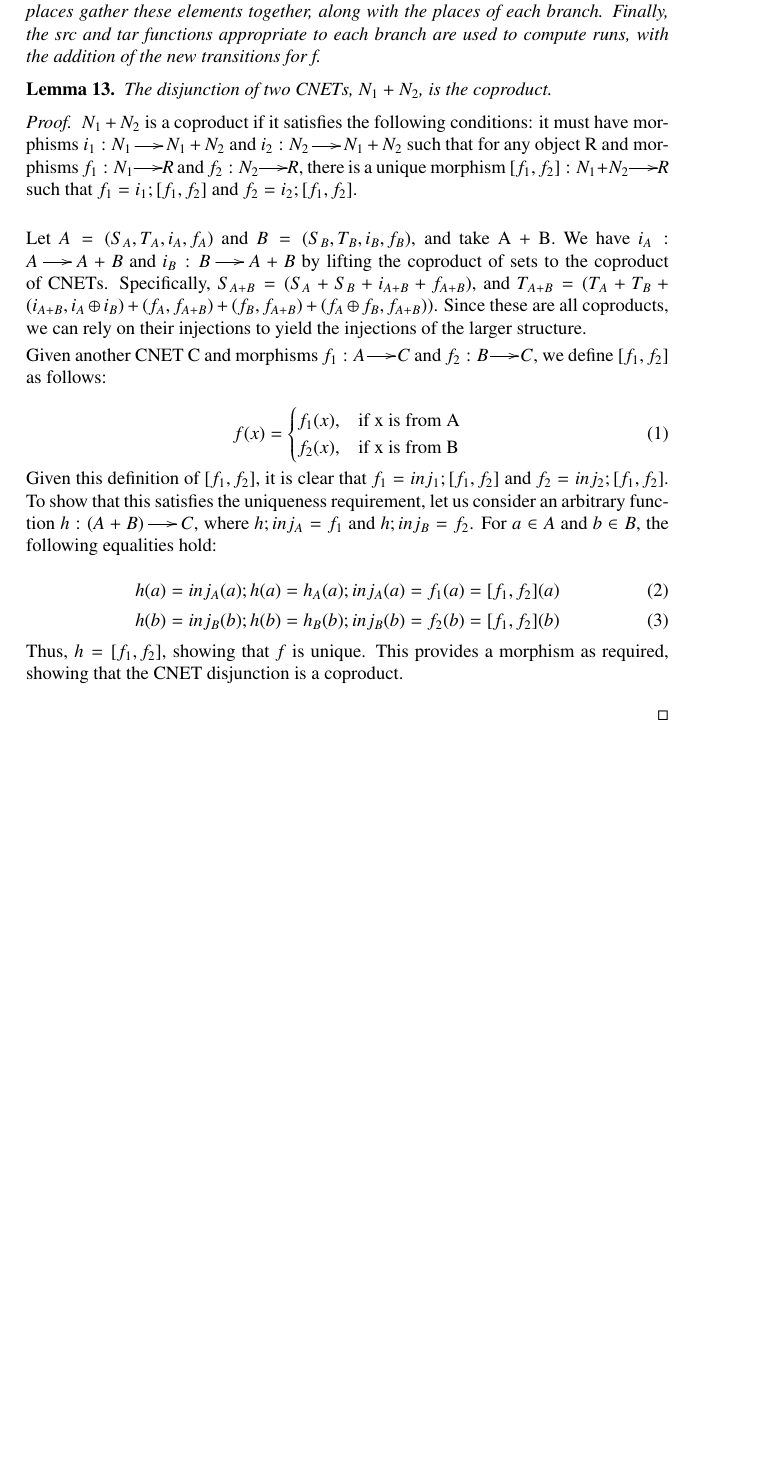
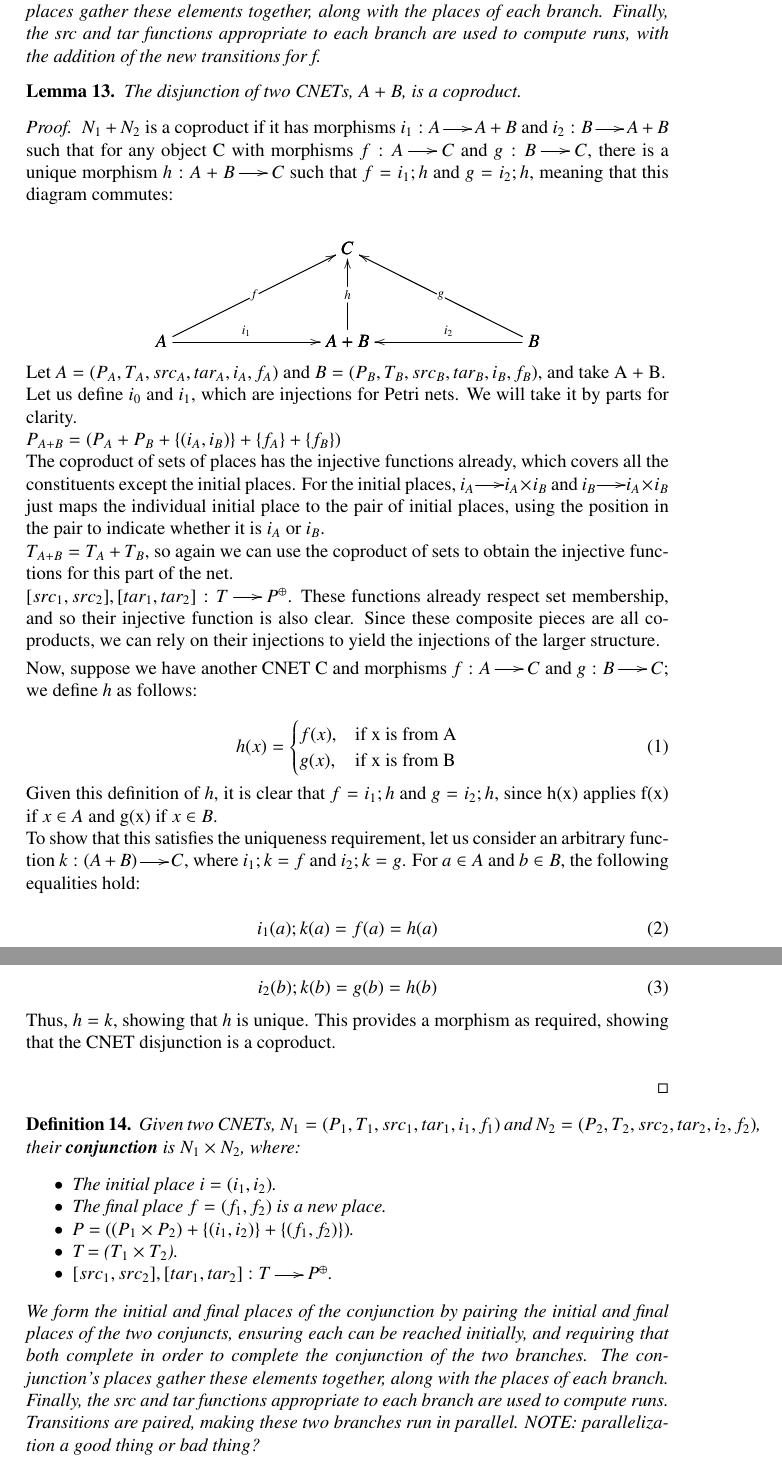
Before and after one commit to MonoidalAttackTrees/Attack-Tree-Petri-Nets, a LaTeX paper (main.tex, which reads NotesAttackTreesPetriNets.tex): part of page 5 of 8 before the commit and two parts of pages 5 and 6 of 9 after it, the two joined at a grey line, cut so that both start at the same text, the shorter picture padded with empty space. Compiled offline with pdfLaTeX.

Commit message:
Working on coproduct proof, added a first stab at defining AND as product.

```diff
--- a/NotesAttackTreesPetriNets.tex
+++ b/NotesAttackTreesPetriNets.tex
@@ -201,32 +201,65 @@ We form the initial place of the disjunction by pairing the initial places of th
 \end{definition}
 \begin{lemma}
   \label{lemma:OR-coproduct}
-  The disjunction of two CNETs, $N_1 + N_2$, is the coproduct.
+  The disjunction of two CNETs, $A + B$, is a coproduct.
 \end{lemma}
 \begin {proof}
 %%%fix inj functions
-$N_1 + N_2$ is a coproduct if it satisfies the following conditions: it must have morphisms $i_1: N_1 \to N_1 + N_2$ and $i_2: N_2 \to N_1 + N_2$ such that for any object R and morphisms $f_1: N_1\to R$ and $f_2: N_2\to R$, there is a unique morphism $[f_1, f_2]: N_1 + N_2 \to R$ such that $f_1 = i_1; [f_1, f_2]$ and $f_2 = i_2; [f_1, f_2]$.\\
-\smallskip\\
-Let $A = (S_A, T_A, i_A, f_A)$ and $B = (S_B, T_B, i_B, f_B)$, and take A + B. We have $i_A: A \to A + B$  and $i_B: B \to A + B$ by lifting the coproduct of sets to the coproduct of CNETs. Specifically, $S_{A+B} = (S_A + S_B + i_{A+B} + f_{A+B})$, and $T_{A+B} = (T_A + T_B + (i_{A+B}, i_A \oplus i_B) + (f_A, f_{A+B}) + (f_B,f_{A+B})+ (f_A \oplus f_B, f_{A+B}))$. Since these are all coproducts, we can rely on their injections to yield the injections of the larger structure.\smallskip\\
-Given another CNET C and morphisms $f_1: A\to C$ and $f_2: B\to C$, we define $[f_1, f_2]$ as follows:\\
+$N_1 + N_2$ is a coproduct if it has morphisms $i_1: A \to A + B$ and $i_2: B \to A + B$ such that for any object C with morphisms $f: A\to C$ and $g: B\to C$, there is a unique morphism $h: A + B \to C$ such that $f = i_1;h$ and $g = i_2; h$, meaning that this diagram commutes:\\
+\begin{center}
+  \begin{math}
+    \bfig
+    \Atrianglepair|mmmaa|/<-`<-`<-`->`<-/<1000,500>[
+      C`
+      A`
+      A+B`
+      B;
+      f`
+      h`
+      g`
+      i_1`
+      i_2]
+    \efig
+  \end{math}
+\end{center}
+Let $A = (P_A, T_A, src_A, tar_A, i_A, f_A)$ and $B = (P_B, T_B, src_B, tar_B, i_B, f_B)$, and take A + B.\\
+Let us define $i_0$ and $i_1$, which are injections for Petri nets. We will take it by parts for clarity.\\
+$P_{A+B} = (P_A +P_B+\{(i_A, i_B)\} +\{f_A\} + \{f_B\})$\\
+The coproduct of sets of places has the injective functions already, which covers all the constituents except the initial places. For the initial places, $i_A \to i_A \times i_B$ and $i_B \to i_A \times i_B$ just maps the individual initial place to the pair of initial places, using the position in the pair to indicate whether it is $i_A$ or $i_B$.\\
+$T_{A+B} = T_A + T_B$, so again we can use the coproduct of sets to obtain the injective functions for this part of the net.\\
+ $[src_1, src_2], [tar_1, tar_2]: T\to P^\oplus$. These functions already respect set membership, and so their injective function is also clear. Since these composite pieces are all coproducts, we can rely on their injections to yield the injections of the larger structure.\smallskip\\
+Now, suppose we have another CNET C and morphisms $f: A\to C$ and $g: B\to C$; we define $h$ as follows:\\
   \begin{equation}
-    f(x)=
+    h(x)=
     \begin{cases}
-      f_1(x), & \text{if x is from A}\\
-      f_2(x), & \text{if x is from B}
+      f(x), & \text{if x is from A}\\
+      g(x), & \text{if x is from B}
     \end{cases}
   \end{equation}
-Given this definition of $[f_1, f_2]$, it is clear that $f_1 = inj_1;[f_1, f_2]$ and $f_2 = inj_2;[f_1, f_2].$ To show that this satisfies the uniqueness requirement, let us consider an arbitrary function $h : (A+B) \to C$, where $h;inj_A = f_1$ and $h; inj_B = f_2$. For $a\in A$ and $b\in B$, the following equalities hold:\\
+Given this definition of $h$, it is clear that $f = i_1;h$ and $g = i_2;h$, since h(x) applies f(x) if $x \in A$ and g(x) if $x \in B$.\\
+To show that this satisfies the uniqueness requirement, let us consider an arbitrary function $k : (A+B) \to C$, where $i_1;k = f$ and $i_2;k = g$. For $a\in A$ and $b\in B$, the following equalities hold:\\
 \begin{equation}
-h(a) = inj_A(a);h(a) = h_A(a); inj_A(a) = f_1(a) = [f_1, f_2](a)
+i_1(a);k(a) = f(a) = h(a)
 \end {equation}
 \begin{equation}
-h(b) = inj_B(b);h(b) = h_B(b); inj_B(b) = f_2(b) = [f_1, f_2](b)
+i_2(b);k(b) = g(b) = h(b)
 \end{equation}
-Thus, $h = [f_1, f_2]$, showing that $f$ is unique.
+Thus, $h = k$, showing that $h$ is unique.
 This provides a morphism as required, showing that the CNET disjunction is a coproduct.
 \bigskip\\
 \end{proof}
+\begin{definition}
+  \label{def:AND-PN}
+  Given two CNETs, $N_1= (P_1, T_1, src_1, tar_1, i_1, f_1)$ and $N_2= (P_2, T_2, src_2, tar_2, i_2, f_2)$, their \textbf{conjunction} is $N_1 \times N_2$, where:
+\begin{itemize}
+\item The initial place $i = (i_1 , i_2)$.
+\item The final place $f = (f_1, f_2)$ is a new place.
+\item P = $((P_1 \times P_2) + \{(i_1 , i_2)\} + \{(f_1, f_2)\})$.
+\item T = ($T_1 \times T_2$).
+\item $[src_1, src_2], [tar_1, tar_2]: T\to P^\oplus$.
+\end{itemize}
+We form the initial and final places of the conjunction by pairing the initial and final places of the two conjuncts, ensuring each can be reached initially, and requiring that both complete in order to complete the conjunction of the two branches. The conjunction's places gather these elements together, along with the places of each branch. Finally, the src and tar functions appropriate to each branch are used to compute runs. Transitions are paired, making these two branches run in parallel. NOTE: parallelization a good thing or bad thing?
+\end{definition}
 \newpage
 Example nets:
 %
```
Also changed, not shown: main.tex (+0 -17 lines), main.pdf, 1 other file.
